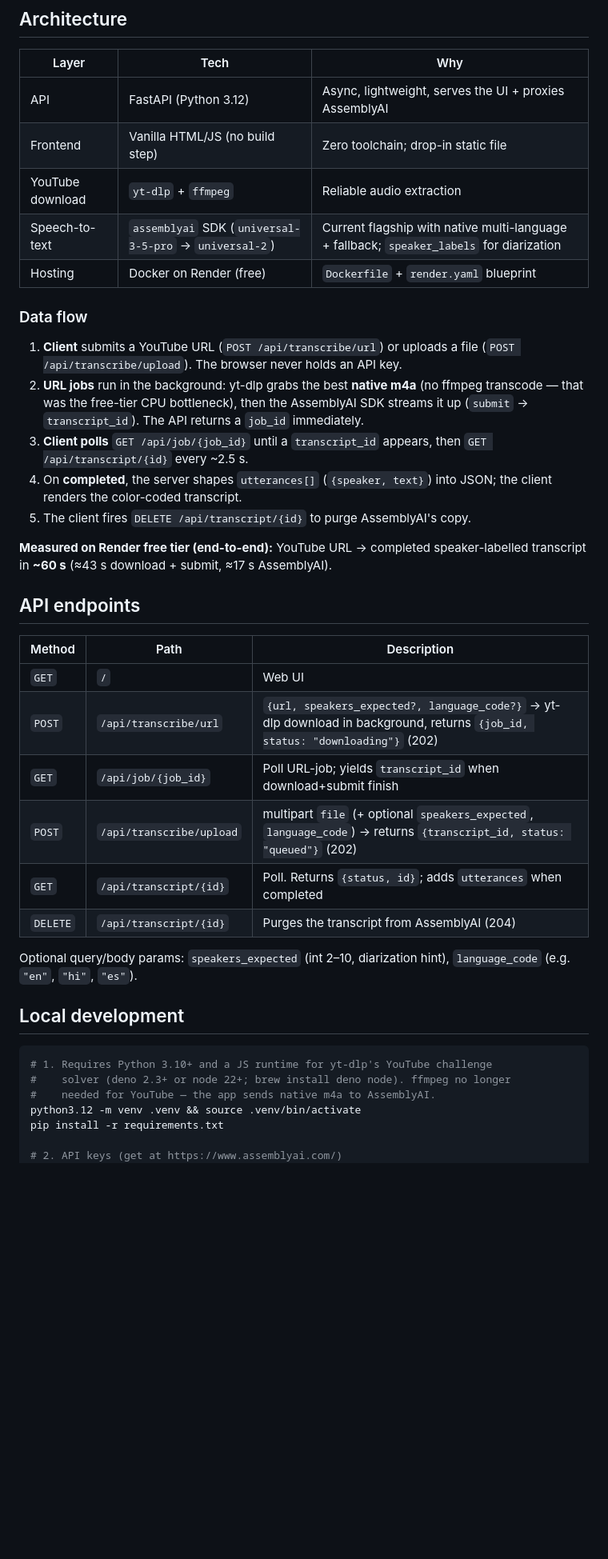
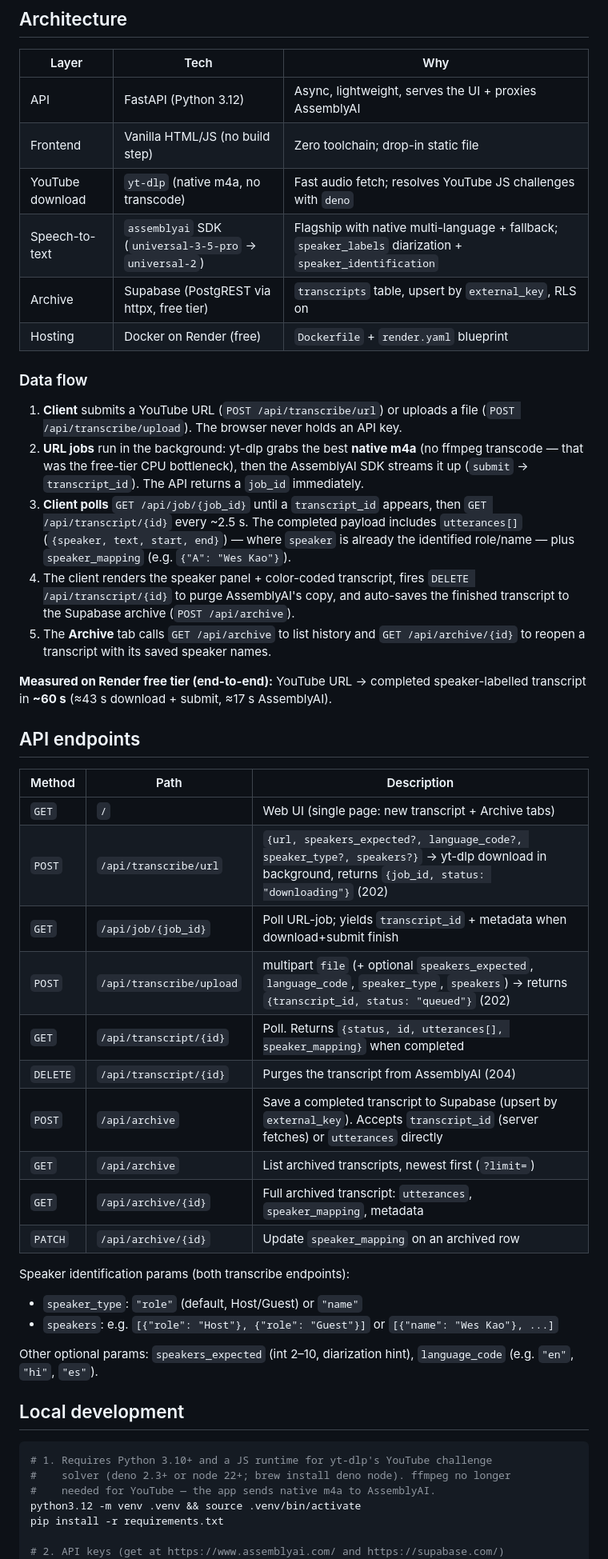
Before and after one commit to rohitkaulcoder/speaker-transcript, a Markdown page: README.md, the part around one of its changes. Shown at 80% size. Drawn GitHub-style; blank space fills up the shorter version.

```diff
--- a/README.md
+++ b/README.md
@@ -55,8 +68,9 @@ AssemblyAI, so a 1 GB file is never loaded into the server's RAM.
 |---|---|---|
 | API | FastAPI (Python 3.12) | Async, lightweight, serves the UI + proxies AssemblyAI |
 | Frontend | Vanilla HTML/JS (no build step) | Zero toolchain; drop-in static file |
-| YouTube download | `yt-dlp` + `ffmpeg` | Reliable audio extraction |
-| Speech-to-text | `assemblyai` SDK (`universal-3-5-pro` → `universal-2`) | Current flagship with native multi-language + fallback; `speaker_labels` for diarization |
+| YouTube download | `yt-dlp` (native m4a, no transcode) | Fast audio fetch; resolves YouTube JS challenges with `deno` |
+| Speech-to-text | `assemblyai` SDK (`universal-3-5-pro` → `universal-2`) | Flagship with native multi-language + fallback; `speaker_labels` diarization + `speaker_identification` |
+| Archive | Supabase (PostgREST via httpx, free tier) | `transcripts` table, upsert by `external_key`, RLS on |
 | Hosting | Docker on Render (free) | `Dockerfile` + `render.yaml` blueprint |
 
 ### Data flow
@@ -68,10 +82,14 @@ AssemblyAI, so a 1 GB file is never loaded into the server's RAM.
    AssemblyAI SDK streams it up (`submit` → `transcript_id`). The API returns a
    `job_id` immediately.
 3. **Client polls** `GET /api/job/{job_id}` until a `transcript_id` appears,
-   then `GET /api/transcript/{id}` every ~2.5 s.
-4. On **completed**, the server shapes `utterances[]` (`{speaker, text}`) into
-   JSON; the client renders the color-coded transcript.
-5. The client fires `DELETE /api/transcript/{id}` to purge AssemblyAI's copy.
+   then `GET /api/transcript/{id}` every ~2.5 s. The completed payload includes
+   `utterances[]` (`{speaker, text, start, end}`) — where `speaker` is already
+   the identified role/name — plus `speaker_mapping` (e.g. `{"A": "Wes Kao"}`).
+4. The client renders the speaker panel + color-coded transcript, fires
+   `DELETE /api/transcript/{id}` to purge AssemblyAI's copy, and auto-saves the
+   finished transcript to the Supabase archive (`POST /api/archive`).
+5. The **Archive** tab calls `GET /api/archive` to list history and
+   `GET /api/archive/{id}` to reopen a transcript with its saved speaker names.
 
 **Measured on Render free tier (end-to-end):** YouTube URL → completed
 speaker-labelled transcript in **~60 s** (≈43 s download + submit, ≈17 s
@@ -81,14 +99,22 @@ AssemblyAI).
 
 | Method | Path | Description |
 |---|---|---|
-| `GET` | `/` | Web UI |
-| `POST` | `/api/transcribe/url` | `{url, speakers_expected?, language_code?}` → yt-dlp download in background, returns `{job_id, status: "downloading"}` (202) |
-| `GET` | `/api/job/{job_id}` | Poll URL-job; yields `transcript_id` when download+submit finish |
-| `POST` | `/api/transcribe/upload` | multipart `file` (+ optional `speakers_expected`, `language_code`) → returns `{transcript_id, status: "queued"}` (202) |
-| `GET` | `/api/transcript/{id}` | Poll. Returns `{status, id}`; adds `utterances` when completed |
+| `GET` | `/` | Web UI (single page: new transcript + Archive tabs) |
+| `POST` | `/api/transcribe/url` | `{url, speakers_expected?, language_code?, speaker_type?, speakers?}` → yt-dlp download in background, returns `{job_id, status: "downloading"}` (202) |
+| `GET` | `/api/job/{job_id}` | Poll URL-job; yields `transcript_id` + metadata when download+submit finish |
+| `POST` | `/api/transcribe/upload` | multipart `file` (+ optional `speakers_expected`, `language_code`, `speaker_type`, `speakers`) → returns `{transcript_id, status: "queued"}` (202) |
+| `GET` | `/api/transcript/{id}` | Poll. Returns `{status, id, utterances[], speaker_mapping}` when completed |
 | `DELETE` | `/api/transcript/{id}` | Purges the transcript from AssemblyAI (204) |
+| `POST` | `/api/archive` | Save a completed transcript to Supabase (upsert by `external_key`). Accepts `transcript_id` (server fetches) or `utterances` directly |
+| `GET` | `/api/archive` | List archived transcripts, newest first (`?limit=`) |
+| `GET` | `/api/archive/{id}` | Full archived transcript: `utterances`, `speaker_mapping`, metadata |
+| `PATCH` | `/api/archive/{id}` | Update `speaker_mapping` on an archived row |
 
-Optional query/body params: `speakers_expected` (int 2–10, diarization hint),
+Speaker identification params (both transcribe endpoints):
+- `speaker_type`: `"role"` (default, Host/Guest) or `"name"`
+- `speakers`: e.g. `[{"role": "Host"}, {"role": "Guest"}]` or `[{"name": "Wes Kao"}, ...]`
+
+Other optional params: `speakers_expected` (int 2–10, diarization hint),
 `language_code` (e.g. `"en"`, `"hi"`, `"es"`).
 
 ## Local development
@@ -100,5 +126,5 @@ Optional query/body params: `speakers_expected` (int 2–10, diarization hint),
 python3.12 -m venv .venv && source .venv/bin/activate
 pip install -r requirements.txt
 
-# 2. API keys (get at https://www.assemblyai.com/)
+# 2. API keys (get at https://www.assemblyai.com/ and https://supabase.com/)
 export ASSEMBLYAI_API_KEY=your_key
```
Also changed, not shown: other parts of README.md (+67 -20 lines).
